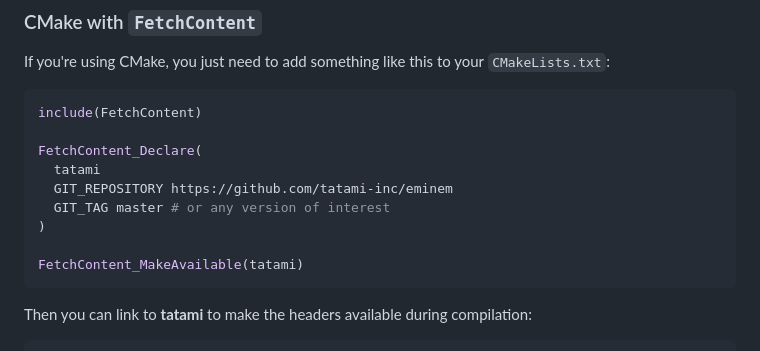
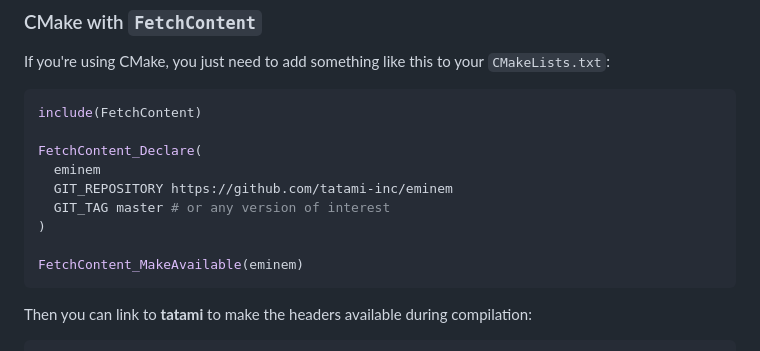
Before and after one commit to tatami-inc/eminem, a Markdown page: README.md, the part around the change. GitHub-like rendering.

Commit message:
Fixed build instructions in the README.

````diff
--- a/README.md
+++ b/README.md
@@ -64,12 +64,12 @@ If you're using CMake, you just need to add something like this to your `CMakeLi
 include(FetchContent)
 
 FetchContent_Declare(
-  tatami
+  eminem
   GIT_REPOSITORY https://github.com/tatami-inc/eminem
   GIT_TAG master # or any version of interest
 )
 
-FetchContent_MakeAvailable(tatami)
+FetchContent_MakeAvailable(eminem)
 ```
 
 Then you can link to **tatami** to make the headers available during compilation:
````
